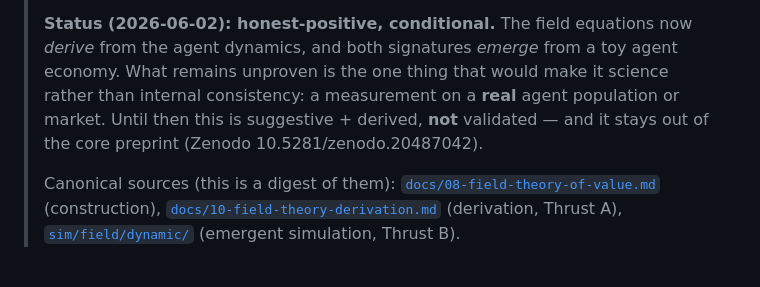
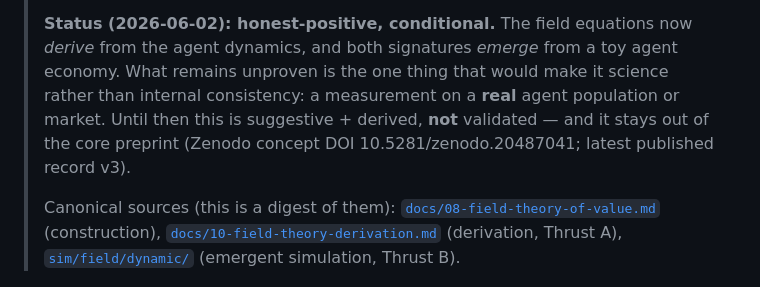
Before and after one commit to macrokit/value, a Markdown page: wave/README.md, the part around the change. Rendered like a GitHub page.

Commit message:
wave/README: fix stale version-pinned Zenodo DOI
Replace the v1 version DOI (20487042) with the concept DOI (20487041) +
a note that the latest published record is v3.

Co-Authored-By: Claude Opus 4.8 (1M context) <noreply@anthropic.com>

```diff
--- a/wave/README.md
+++ b/wave/README.md
@@ -11,7 +11,7 @@
 > economy. What remains unproven is the one thing that would make it science rather
 > than internal consistency: a measurement on a **real** agent population or market.
 > Until then this is suggestive + derived, **not** validated — and it stays out of the
-> core preprint (Zenodo 10.5281/zenodo.20487042).
+> core preprint (Zenodo concept DOI 10.5281/zenodo.20487041; latest published record v3).
 >
 > Canonical sources (this is a digest of them):
 > [`docs/08-field-theory-of-value.md`](../docs/08-field-theory-of-value.md) (construction),
```
